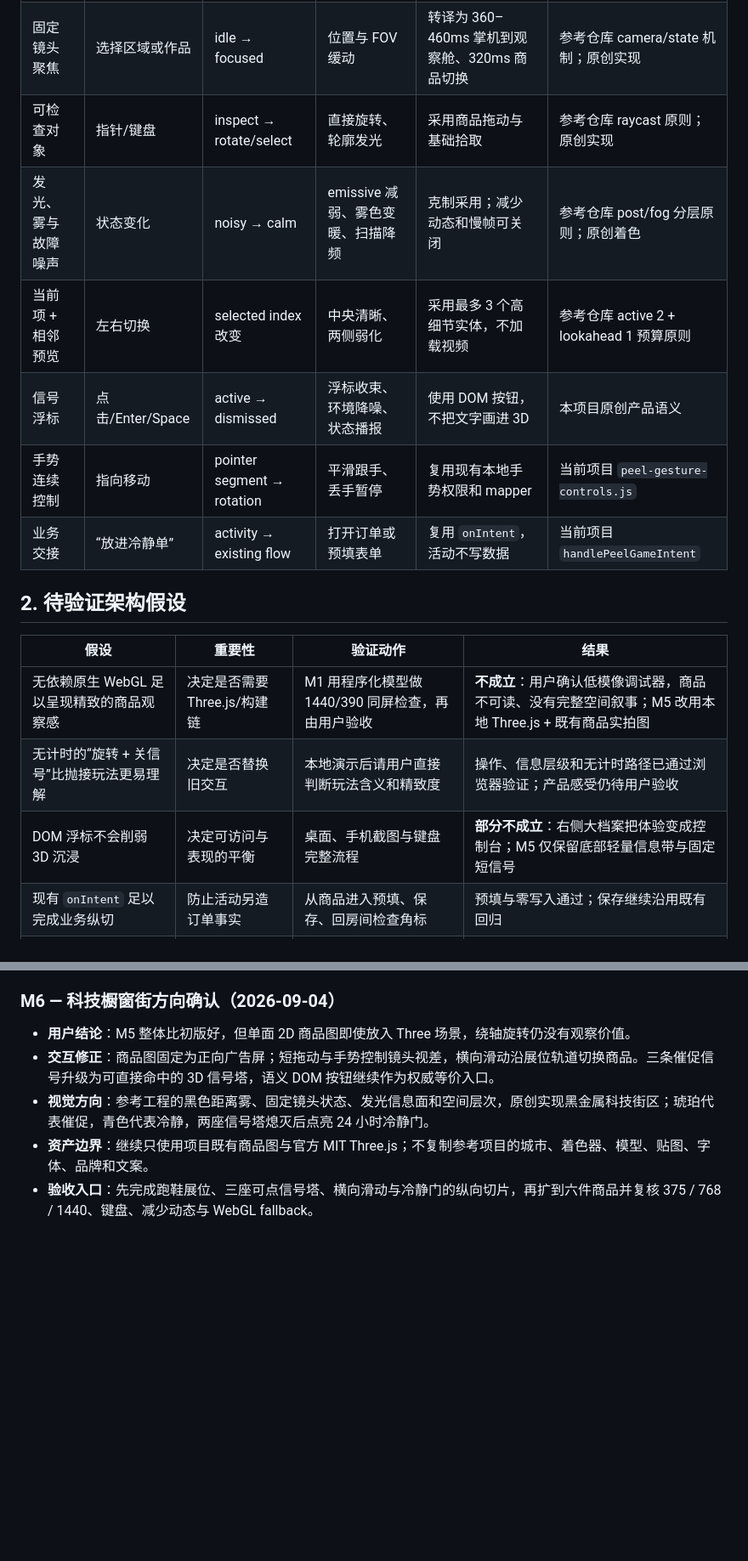
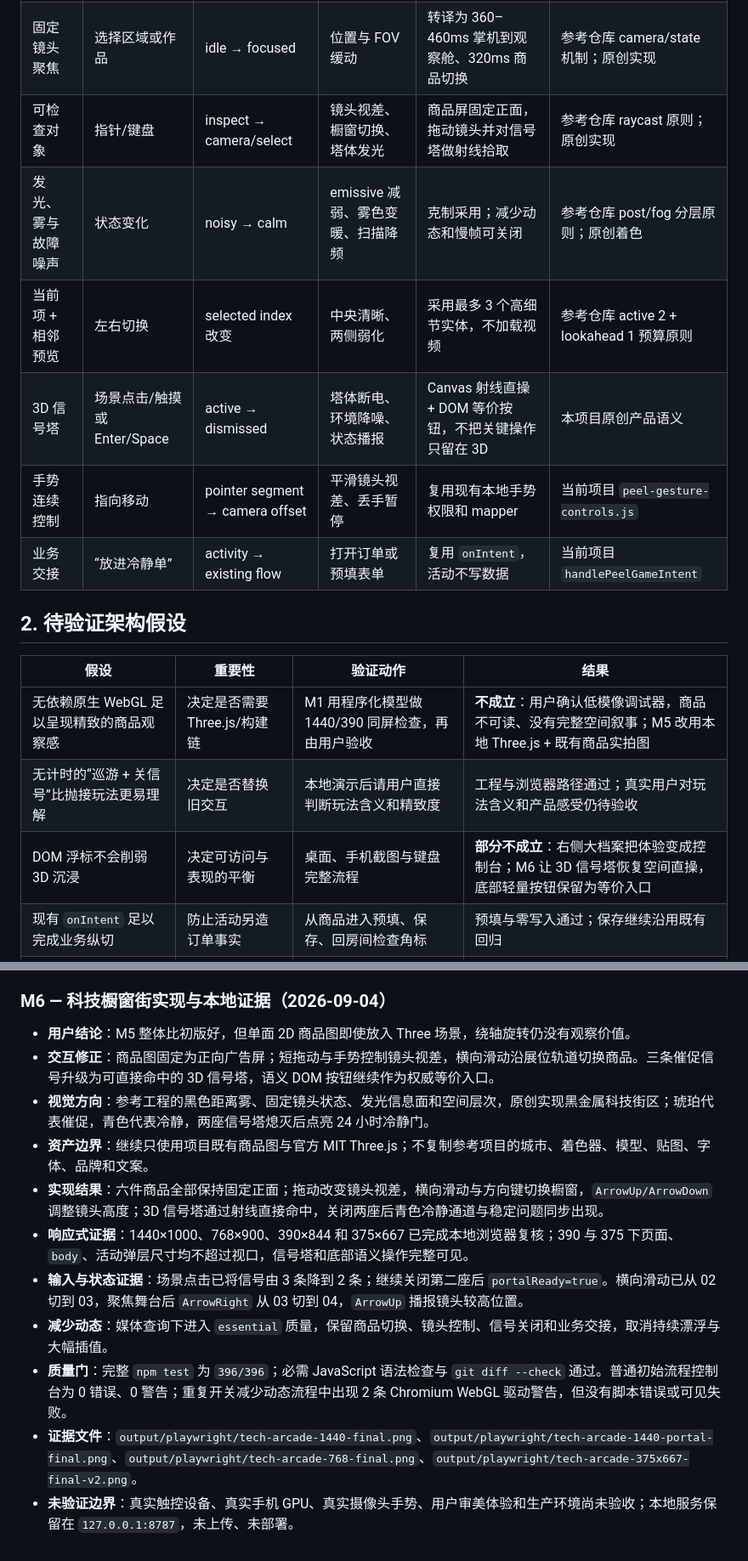
Before and after one commit to jamson36/yun-duoshou, a Markdown page: docs/plans/2026-09-04-immersive-product-observatory-rebuild-plan.md, 2 parts joined by grey strips. Shown at 85% size. GitHub-like rendering; blank space fills up the shorter version.

```diff
--- a/docs/plans/2026-09-04-immersive-product-observatory-rebuild-plan.md
+++ b/docs/plans/2026-09-04-immersive-product-observatory-rebuild-plan.md
@@ -18,11 +18,11 @@
 | --- | --- | --- | --- | --- | --- |
 | 场景与路由同步 | 进入/后退/深链 | room ↔ activity | 镜头聚焦、活动显隐、焦点恢复 | 采用现有 Hash 路由，场景只投影 | 当前项目 `app.js` / `route-sync.js` |
 | 固定镜头聚焦 | 选择区域或作品 | idle → focused | 位置与 FOV 缓动 | 转译为 360–460ms 掌机到观察舱、320ms 商品切换 | 参考仓库 camera/state 机制；原创实现 |
-| 可检查对象 | 指针/键盘 | inspect → rotate/select | 直接旋转、轮廓发光 | 采用商品拖动与基础拾取 | 参考仓库 raycast 原则；原创实现 |
+| 可检查对象 | 指针/键盘 | inspect → camera/select | 镜头视差、橱窗切换、塔体发光 | 商品屏固定正面，拖动镜头并对信号塔做射线拾取 | 参考仓库 raycast 原则；原创实现 |
 | 发光、雾与故障噪声 | 状态变化 | noisy → calm | emissive 减弱、雾色变暖、扫描降频 | 克制采用；减少动态和慢帧可关闭 | 参考仓库 post/fog 分层原则；原创着色 |
 | 当前项 + 相邻预览 | 左右切换 | selected index 改变 | 中央清晰、两侧弱化 | 采用最多 3 个高细节实体，不加载视频 | 参考仓库 active 2 + lookahead 1 预算原则 |
-| 信号浮标 | 点击/Enter/Space | active → dismissed | 浮标收束、环境降噪、状态播报 | 使用 DOM 按钮，不把文字画进 3D | 本项目原创产品语义 |
-| 手势连续控制 | 指向移动 | pointer segment → rotation | 平滑跟手、丢手暂停 | 复用现有本地手势权限和 mapper | 当前项目 `peel-gesture-controls.js` |
+| 3D 信号塔 | 场景点击/触摸或 Enter/Space | active → dismissed | 塔体断电、环境降噪、状态播报 | Canvas 射线直操 + DOM 等价按钮，不把关键操作只留在 3D | 本项目原创产品语义 |
+| 手势连续控制 | 指向移动 | pointer segment → camera offset | 平滑镜头视差、丢手暂停 | 复用现有本地手势权限和 mapper | 当前项目 `peel-gesture-controls.js` |
 | 业务交接 | “放进冷静单” | activity → existing flow | 打开订单或预填表单 | 复用 `onIntent`，活动不写数据 | 当前项目 `handlePeelGameIntent` |
 
 ## 2. 待验证架构假设
@@ -30,8 +30,8 @@
 | 假设 | 重要性 | 验证动作 | 结果 |
 | --- | --- | --- | --- |
 | 无依赖原生 WebGL 足以呈现精致的商品观察感 | 决定是否需要 Three.js/构建链 | M1 用程序化模型做 1440/390 同屏检查，再由用户验收 | **不成立**：用户确认低模像调试器，商品不可读、没有完整空间叙事；M5 改用本地 Three.js + 既有商品实拍图 |
-| 无计时的“旋转 + 关信号”比抛接玩法更易理解 | 决定是否替换旧交互 | 本地演示后请用户直接判断玩法含义和精致度 | 操作、信息层级和无计时路径已通过浏览器验证；产品感受仍待用户验收 |
-| DOM 浮标不会削弱 3D 沉浸 | 决定可访问与表现的平衡 | 桌面、手机截图与键盘完整流程 | **部分不成立**：右侧大档案把体验变成控制台；M5 仅保留底部轻量信息带与固定短信号 |
+| 无计时的“巡游 + 关信号”比抛接玩法更易理解 | 决定是否替换旧交互 | 本地演示后请用户直接判断玩法含义和精致度 | 工程与浏览器路径通过；真实用户对玩法含义和产品感受仍待验收 |
+| DOM 浮标不会削弱 3D 沉浸 | 决定可访问与表现的平衡 | 桌面、手机截图与键盘完整流程 | **部分不成立**：右侧大档案把体验变成控制台；M6 让 3D 信号塔恢复空间直操，底部轻量按钮保留为等价入口 |
 | 现有 `onIntent` 足以完成业务纵切 | 防止活动另造订单事实 | 从商品进入预填、保存、回房间检查角标 | 预填与零写入通过；保存继续沿用既有回归 |
 | 程序化几何在移动端预算内 | 决定模型策略 | 慢帧诊断、DPR 降级、390px 浏览器验证 | 性能成立但商品识别与审美失败；改为最多三席的压缩本地商品纹理，仍需真实手机 GPU 验收 |
 
@@ -121,10 +121,16 @@ AI 里程碑不适用于本活动；不会新增 AI 请求或数据合同。
 - **证据文件**：`output/playwright/night-window-1440-v5.png`、`output/playwright/night-window-768-v5.png`、`output/playwright/night-window-390-v5.png`；这些是本地浏览器证据，不代表真实手机 GPU、摄像头手势或生产环境验收。
 - **当前门禁**：本地服务保留在 `127.0.0.1:8787` 供用户验收；未获得本轮确认前不上传、不部署。
 
-### M6 — 科技橱窗街方向确认（2026-09-04）
+### M6 — 科技橱窗街实现与本地证据（2026-09-04）
 
 - **用户结论**：M5 整体比初版好，但单面 2D 商品图即使放入 Three 场景，绕轴旋转仍没有观察价值。
 - **交互修正**：商品图固定为正向广告屏；短拖动与手势控制镜头视差，横向滑动沿展位轨道切换商品。三条催促信号升级为可直接命中的 3D 信号塔，语义 DOM 按钮继续作为权威等价入口。
 - **视觉方向**：参考工程的黑色距离雾、固定镜头状态、发光信息面和空间层次，原创实现黑金属科技街区；琥珀代表催促，青色代表冷静，两座信号塔熄灭后点亮 24 小时冷静门。
 - **资产边界**：继续只使用项目既有商品图与官方 MIT Three.js；不复制参考项目的城市、着色器、模型、贴图、字体、品牌和文案。
-- **验收入口**：先完成跑鞋展位、三座可点信号塔、横向滑动与冷静门的纵向切片，再扩到六件商品并复核 375 / 768 / 1440、键盘、减少动态与 WebGL fallback。
+- **实现结果**：六件商品全部保持固定正面；拖动改变镜头视差，横向滑动与方向键切换橱窗，`ArrowUp/ArrowDown` 调整镜头高度；3D 信号塔通过射线直接命中，关闭两座后青色冷静通道与稳定问题同步出现。
+- **响应式证据**：1440×1000、768×900、390×844 和 375×667 已完成本地浏览器复核；390 与 375 下页面、`body`、活动弹层尺寸均不超过视口，信号塔和底部语义操作完整可见。
+- **输入与状态证据**：场景点击已将信号由 3 条降到 2 条；继续关闭第二座后 `portalReady=true`。横向滑动已从 02 切到 03，聚焦舞台后 `ArrowRight` 从 03 切到 04，`ArrowUp` 播报镜头较高位置。
+- **减少动态**：媒体查询下进入 `essential` 质量，保留商品切换、镜头控制、信号关闭和业务交接，取消持续漂浮与大幅插值。
+- **质量门**：完整 `npm test` 为 `396/396`；必需 JavaScript 语法检查与 `git diff --check` 通过。普通初始流程控制台为 0 错误、0 警告；重复开关减少动态流程中出现 2 条 Chromium WebGL 驱动警告，但没有脚本错误或可见失败。
+- **证据文件**：`output/playwright/tech-arcade-1440-final.png`、`output/playwright/tech-arcade-1440-portal-final.png`、`output/playwright/tech-arcade-768-final.png`、`output/playwright/tech-arcade-375x667-final-v2.png`。
+- **未验证边界**：真实触控设备、真实手机 GPU、真实摄像头手势、用户审美体验和生产环境尚未验收；本地服务保留在 `127.0.0.1:8787`，未上传、未部署。
```
Also changed, not shown: other parts of docs/plans/2026-09-04-immersive-product-observatory-rebuild-plan.md (+4 -4 lines), docs/plans/2026-09-04-immersive-product-observatory-design.md (+10 -10 lines).
